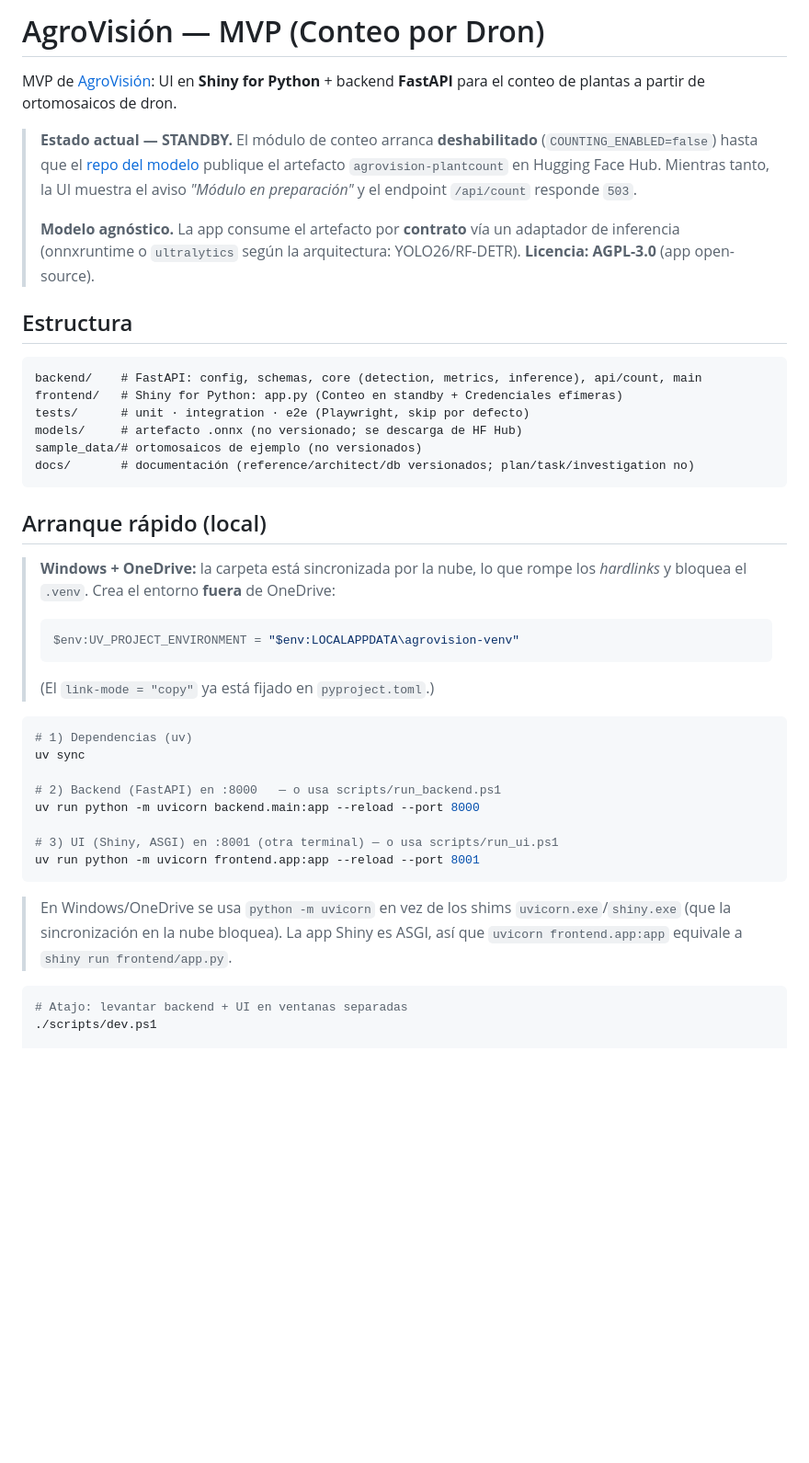
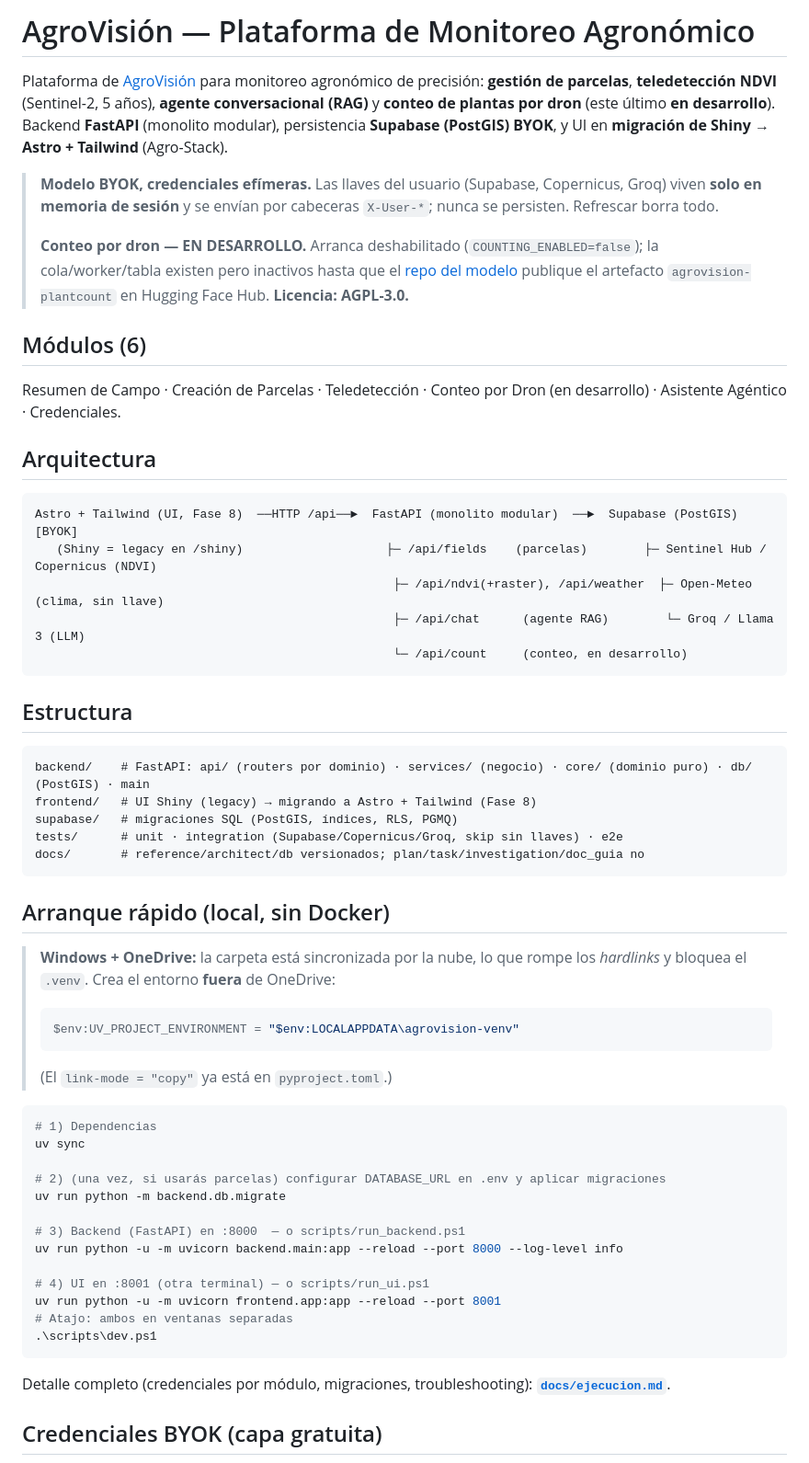
Before and after one commit to AlexPrietoRomani/AgroVision, a Markdown page: README.md, the part around one of its changes. Shown at 92% size. GitHub-like rendering; blank space fills up the shorter version.

Commit message:
docs(fase8): plan/arquitectura/README para migración de UI a Astro (Agro-Stack)
- Plan y tareas: nueva Fase 8 (Astro+Tailwind SPA consumiendo /api; Leaflet-draw,
  Chart.js; responsive + sidebar/footer plegables; Regla de Oro de plan_replication).
- Arquitectura: nota de frontend Astro + ADR (revisa 'Shiny sobre Astro'; Shiny -> legacy).
- README: reescrito a plataforma (6 módulos, FastAPI + Supabase BYOK, UI migrando a Astro).

````diff
--- a/README.md
+++ b/README.md
@@ -1,44 +1,60 @@
-# AgroVisión — MVP (Conteo por Dron)
+# AgroVisión — Plataforma de Monitoreo Agronómico
 
-MVP de [AgroVisión](docs/reference/description_proyecto_agrovision_mvp.md): UI en **Shiny for Python** + backend **FastAPI** para el conteo de plantas a partir de ortomosaicos de dron.
+Plataforma de [AgroVisión](docs/reference/description_proyecto_agrovision.md) para monitoreo agronómico de precisión: **gestión de parcelas**, **teledetección NDVI** (Sentinel-2, 5 años), **agente conversacional (RAG)** y **conteo de plantas por dron** (este último **en desarrollo**). Backend **FastAPI** (monolito modular), persistencia **Supabase (PostGIS) BYOK**, y UI en **migración de Shiny → Astro + Tailwind** (Agro-Stack).
 
-> **Estado actual — STANDBY.** El módulo de conteo arranca **deshabilitado** (`COUNTING_ENABLED=false`) hasta que el [repo del modelo](docs/reference/description_proyecto_modelo_conteo_plantas.md) publique el artefacto `agrovision-plantcount` en Hugging Face Hub. Mientras tanto, la UI muestra el aviso *"Módulo en preparación"* y el endpoint `/api/count` responde `503`.
+> **Modelo BYOK, credenciales efímeras.** Las llaves del usuario (Supabase, Copernicus, Groq) viven **solo en memoria de sesión** y se envían por cabeceras `X-User-*`; nunca se persisten. Refrescar borra todo.
 >
-> **Modelo agnóstico.** La app consume el artefacto por **contrato** vía un adaptador de inferencia (onnxruntime o `ultralytics` según la arquitectura: YOLO26/RF-DETR). **Licencia: AGPL-3.0** (app open-source).
+> **Conteo por dron — EN DESARROLLO.** Arranca deshabilitado (`COUNTING_ENABLED=false`); la cola/worker/tabla existen pero inactivos hasta que el [repo del modelo](docs/reference/description_proyecto_modelo_conteo_plantas.md) publique el artefacto `agrovision-plantcount` en Hugging Face Hub. **Licencia: AGPL-3.0.**
+
+## Módulos (6)
+
+Resumen de Campo · Creación de Parcelas · Teledetección · Conteo por Dron (en desarrollo) · Asistente Agéntico · Credenciales.
+
+## Arquitectura
+
+```
+Astro + Tailwind (UI, Fase 8)  ──HTTP /api──►  FastAPI (monolito modular)  ──►  Supabase (PostGIS) [BYOK]
+   (Shiny = legacy en /shiny)                    ├─ /api/fields    (parcelas)        ├─ Sentinel Hub / Copernicus (NDVI)
+                                                  ├─ /api/ndvi(+raster), /api/weather  ├─ Open-Meteo (clima, sin llave)
+                                                  ├─ /api/chat      (agente RAG)        └─ Groq / Llama 3 (LLM)
+                                                  └─ /api/count     (conteo, en desarrollo)
+```
 
 ## Estructura
 
 ```
-backend/    # FastAPI: config, schemas, core (detection, metrics, inference), api/count, main
-frontend/   # Shiny for Python: app.py (Conteo en standby + Credenciales efímeras)
-tests/      # unit · integration · e2e (Playwright, skip por defecto)
-models/     # artefacto .onnx (no versionado; se descarga de HF Hub)
-sample_data/# ortomosaicos de ejemplo (no versionados)
-docs/       # documentación (reference/architect/db versionados; plan/task/investigation no)
+backend/    # FastAPI: api/ (routers por dominio) · services/ (negocio) · core/ (dominio puro) · db/ (PostGIS) · main
+frontend/   # UI Shiny (legacy) → migrando a Astro + Tailwind (Fase 8)
+supabase/   # migraciones SQL (PostGIS, índices, RLS, PGMQ)
+tests/      # unit · integration (Supabase/Copernicus/Groq, skip sin llaves) · e2e
+docs/       # reference/architect/db versionados; plan/task/investigation/doc_guia no
 ```
 
-## Arranque rápido (local)
+## Arranque rápido (local, sin Docker)
 
 > **Windows + OneDrive:** la carpeta está sincronizada por la nube, lo que rompe los *hardlinks* y bloquea el `.venv`. Crea el entorno **fuera** de OneDrive:
 > ```powershell
 > $env:UV_PROJECT_ENVIRONMENT = "$env:LOCALAPPDATA\agrovision-venv"
 > ```
-> (El `link-mode = "copy"` ya está fijado en `pyproject.toml`.)
+> (El `link-mode = "copy"` ya está en `pyproject.toml`.)
 
-```bash
-# 1) Dependencias (uv)
+```powershell
+# 1) Dependencias
 uv sync
 
-# 2) Backend (FastAPI) en :8000   — o usa scripts/run_backend.ps1
-uv run python -m uvicorn backend.main:app --reload --port 8000
+# 2) (una vez, si usarás parcelas) configurar DATABASE_URL en .env y aplicar migraciones
+uv run python -m backend.db.migrate
 
-# 3) UI (Shiny, ASGI) en :8001 (otra terminal) — o usa scripts/run_ui.ps1
-uv run python -m uvicorn frontend.app:app --reload --port 8001
+# 3) Backend (FastAPI) en :8000  — o scripts/run_backend.ps1
+uv run python -u -m uvicorn backend.main:app --reload --port 8000 --log-level info
+
+# 4) UI en :8001 (otra terminal) — o scripts/run_ui.ps1
+uv run python -u -m uvicorn frontend.app:app --reload --port 8001
+# Atajo: ambos en ventanas separadas
+.\scripts\dev.ps1
 ```
 
-> En Windows/OneDrive se usa `python -m uvicorn` en vez de los shims `uvicorn.exe`/`shiny.exe` (que la sincronización en la nube bloquea). La app Shiny es ASGI, así que `uvicorn frontend.app:app` equivale a `shiny run frontend/app.py`.
+Detalle completo (credenciales por módulo, migraciones, troubleshooting): **[`docs/ejecucion.md`](docs/ejecucion.md)**.
 
-```bash
-# Atajo: levantar backend + UI en ventanas separadas
-./scripts/dev.ps1
+## Credenciales BYOK (capa gratuita)
 
````
Also changed, not shown: other parts of README.md (+18 -18 lines), docs/architect/architecture_agrovision.md (+3 -0 lines).
